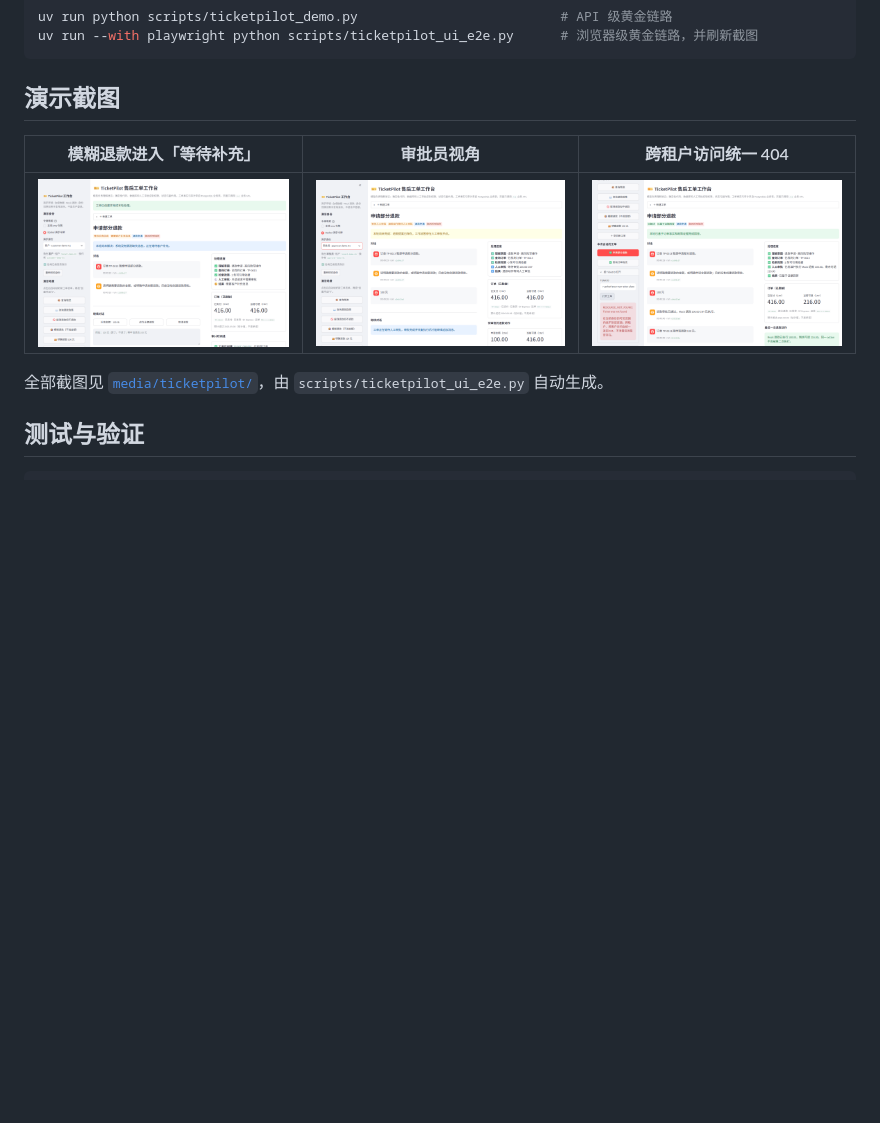
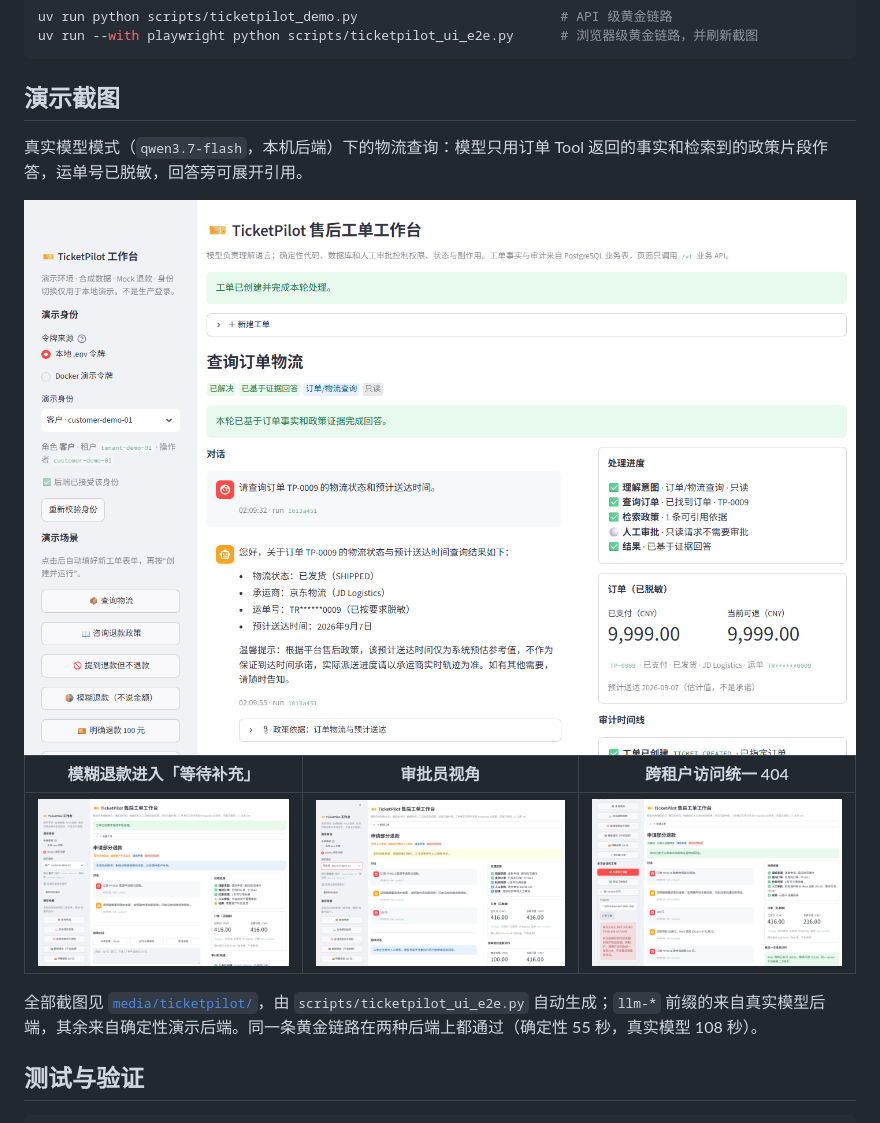
Before and after one commit to FionnLeee/ticketpilot-agent, a Markdown page: README.zh-CN.md, the part around the change. GitHub-like rendering; pictures changed too: media/ticketpilot/llm-01-logistics-answered.png (added); blank space fills up the shorter version.

```diff
--- a/README.zh-CN.md
+++ b/README.zh-CN.md
@@ -144,11 +144,15 @@ uv run --with playwright python scripts/ticketpilot_ui_e2e.py      # 浏览器
 
 ## 演示截图
 
+真实模型模式（`qwen3.7-flash`，本机后端）下的物流查询：模型只用订单 Tool 返回的事实和检索到的政策片段作答，运单号已脱敏，回答旁可展开引用。
+
+<img src="media/ticketpilot/llm-01-logistics-answered.png" width="900" alt="真实模型模式下的物流查询回答">
+
 | 模糊退款进入「等待补充」 | 审批员视角 | 跨租户访问统一 404 |
 | --- | --- | --- |
 | <img src="media/ticketpilot/03-needs-input.png" width="290"> | <img src="media/ticketpilot/05-approver-view.png" width="290"> | <img src="media/ticketpilot/08-cross-tenant-404.png" width="290"> |
 
-全部截图见 [`media/ticketpilot/`](media/ticketpilot/)，由 `scripts/ticketpilot_ui_e2e.py` 自动生成。
+全部截图见 [`media/ticketpilot/`](media/ticketpilot/)，由 `scripts/ticketpilot_ui_e2e.py` 自动生成；`llm-*` 前缀的来自真实模型后端，其余来自确定性演示后端。同一条黄金链路在两种后端上都通过（确定性 55 秒，真实模型 108 秒）。
 
 ## 测试与验证
 
```
Also changed, not shown: README.md (+5 -1 lines), docs/TICKETPILOT_DEMO.md (+2 -0 lines), media/ticketpilot/llm-04-waiting-approval.png (added), 1 other file.
